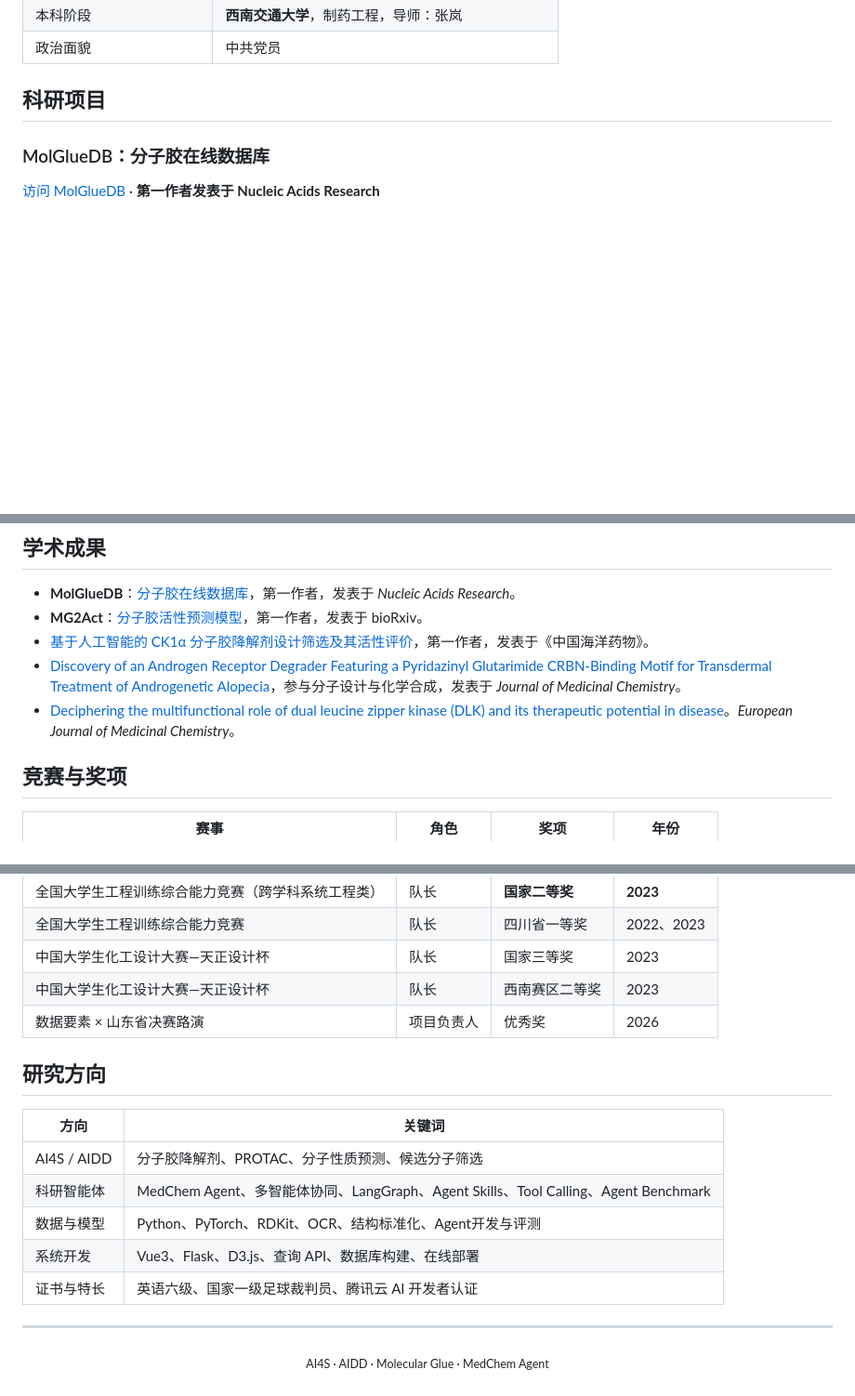
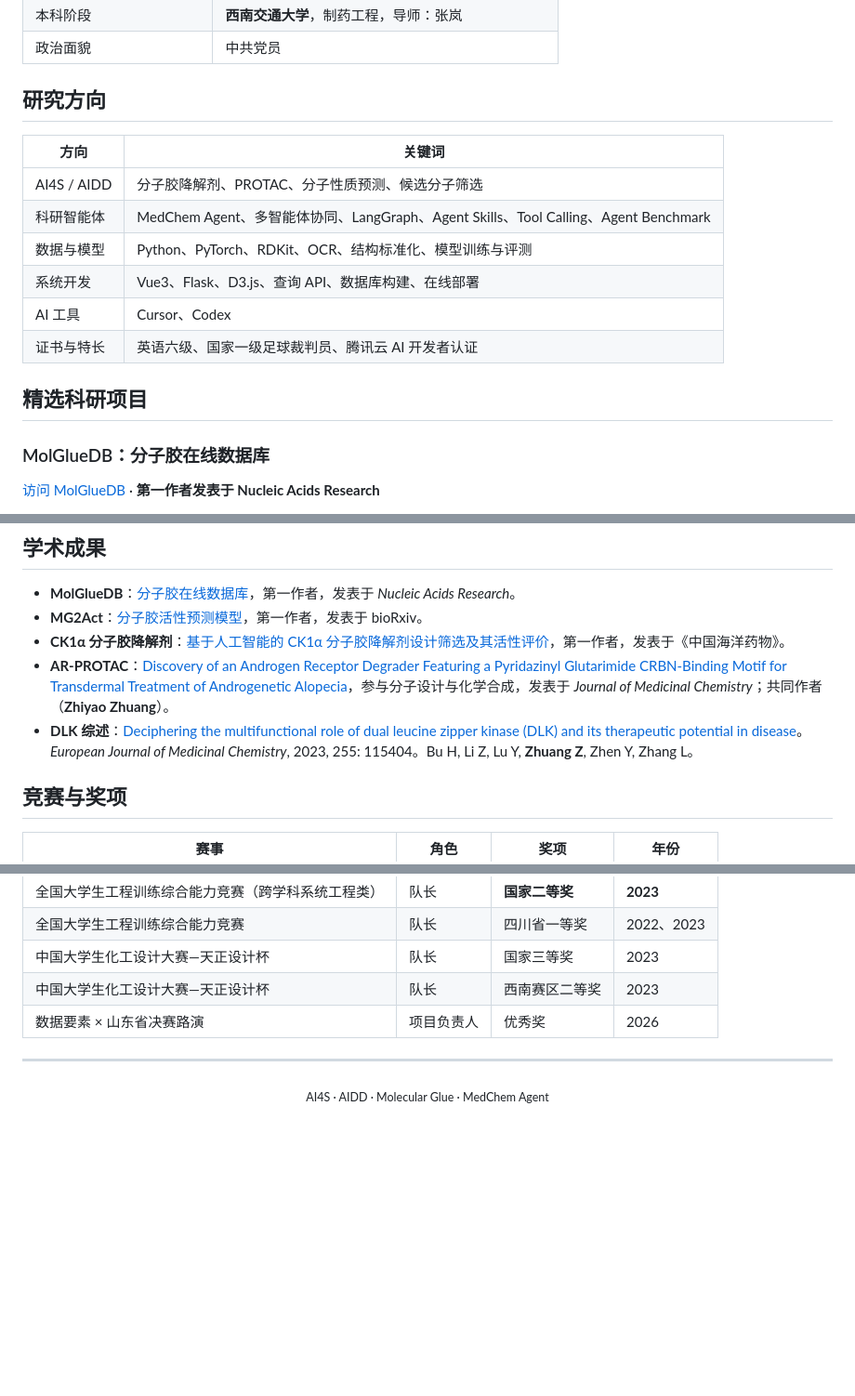
Before and after one commit to Zzy522/Zhuangzhiyao.github.io, a Markdown page: README.md, 3 parts joined by grey strips. Shown at 93% size. Drawn GitHub-style; blank space fills up the shorter version.

Commit message:
Update CV with research directions and projects
Added research directions and highlighted selected research projects in the CV.

```diff
--- a/README.md
+++ b/README.md
@@ -33,7 +36,18 @@
 | 本科阶段 | **西南交通大学**，制药工程，导师：张岚 |
 | 政治面貌 | 中共党员 |
 
-## 科研项目
+## 研究方向
+
+| 方向 | 关键词 |
+| --- | --- |
+| AI4S / AIDD | 分子胶降解剂、PROTAC、分子性质预测、候选分子筛选 |
+| 科研智能体 | MedChem Agent、多智能体协同、LangGraph、Agent Skills、Tool Calling、Agent Benchmark |
+| 数据与模型 | Python、PyTorch、RDKit、OCR、结构标准化、模型训练与评测 |
+| 系统开发 | Vue3、Flask、D3.js、查询 API、数据库构建、在线部署 |
+| AI 工具 | Cursor、Codex |
+| 证书与特长 | 英语六级、国家一级足球裁判员、腾讯云 AI 开发者认证 |
+
+## 精选科研项目
 
 ### MolGlueDB：分子胶在线数据库
 
@@ -90,9 +104,9 @@
 
 - **MolGlueDB**：[分子胶在线数据库](https://www.molgluedb.com/)，第一作者，发表于 *Nucleic Acids Research*。
 - **MG2Act**：[分子胶活性预测模型](https://doi.org/10.64898/2026.08.08.739980v1)，第一作者，发表于 bioRxiv。
-- [基于人工智能的 CK1α 分子胶降解剂设计筛选及其活性评价](https://www.cpa.org.cn/index.php?cid=74102&do=info)，第一作者，发表于《中国海洋药物》。
-- [Discovery of an Androgen Receptor Degrader Featuring a Pyridazinyl Glutarimide CRBN-Binding Motif for Transdermal Treatment of Androgenetic Alopecia](https://doi.org/10.1021/acs.jmedchem.5c03843)，参与分子设计与化学合成，发表于 *Journal of Medicinal Chemistry*。
-- [Deciphering the multifunctional role of dual leucine zipper kinase (DLK) and its therapeutic potential in disease](https://doi.org/10.1016/j.ejmech.2023.115404)。*European Journal of Medicinal Chemistry*。
+- **CK1α 分子胶降解剂**：[基于人工智能的 CK1α 分子胶降解剂设计筛选及其活性评价](https://www.cpa.org.cn/index.php?cid=74102&do=info)，第一作者，发表于《中国海洋药物》。
+- **AR-PROTAC**：[Discovery of an Androgen Receptor Degrader Featuring a Pyridazinyl Glutarimide CRBN-Binding Motif for Transdermal Treatment of Androgenetic Alopecia](https://doi.org/10.1021/acs.jmedchem.5c03843)，参与分子设计与化学合成，发表于 *Journal of Medicinal Chemistry*；共同作者（**Zhiyao Zhuang**）。
+- **DLK 综述**：[Deciphering the multifunctional role of dual leucine zipper kinase (DLK) and its therapeutic potential in disease](https://doi.org/10.1016/j.ejmech.2023.115404)。*European Journal of Medicinal Chemistry*, 2023, 255: 115404。Bu H, Li Z, Lu Y, **Zhuang Z**, Zhen Y, Zhang L。
 
 ## 竞赛与奖项
 
@@ -106,17 +120,6 @@
 | 中国大学生化工设计大赛—天正设计杯 | 队长 | 西南赛区二等奖 | 2023 |
 | 数据要素 × 山东省决赛路演 | 项目负责人 | 优秀奖 | 2026 |
 
-
-## 研究方向
-
-| 方向 | 关键词 |
-| --- | --- |
-| AI4S / AIDD | 分子胶降解剂、PROTAC、分子性质预测、候选分子筛选 |
-| 科研智能体 | MedChem Agent、多智能体协同、LangGraph、Agent Skills、Tool Calling、Agent Benchmark |
-| 数据与模型 | Python、PyTorch、RDKit、OCR、结构标准化、Agent开发与评测 |
-| 系统开发 | Vue3、Flask、D3.js、查询 API、数据库构建、在线部署 |
-| 证书与特长 | 英语六级、国家一级足球裁判员、腾讯云 AI 开发者认证 |
-
 ---
 
 <p align="center">
```
Also changed, not shown: other parts of README.md (+5 -2 lines).
